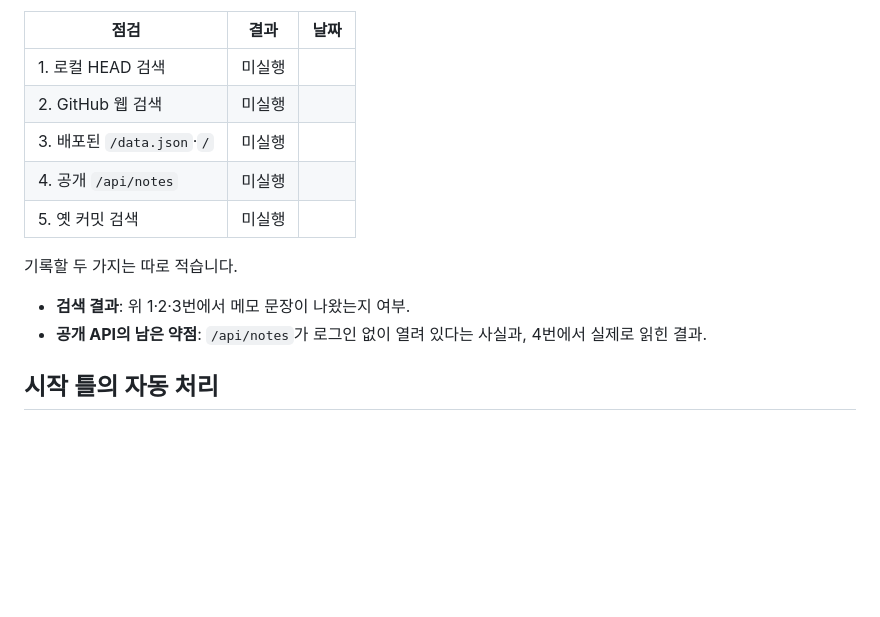
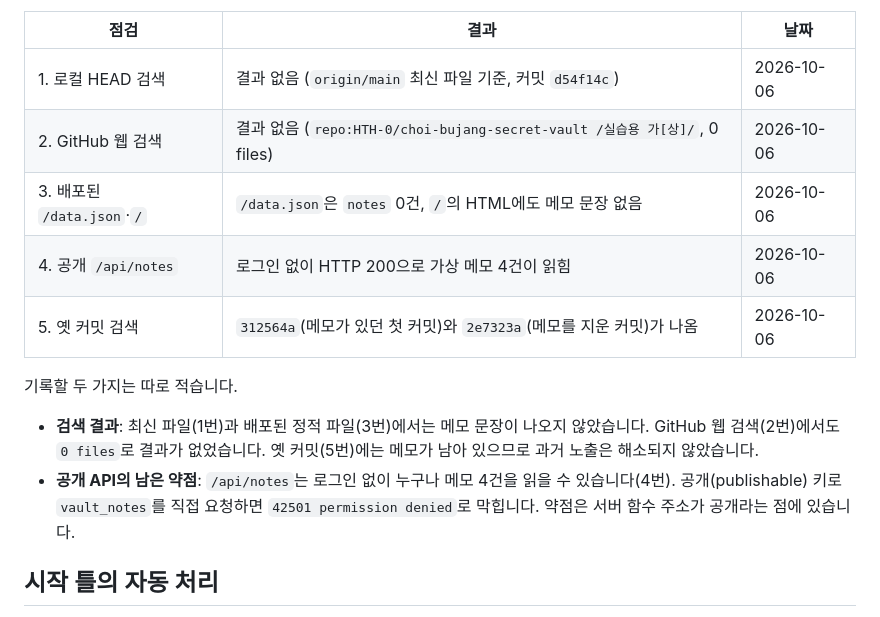
Before and after one commit to HTH-0/choi-bujang-secret-vault, a Markdown page: README.md, the part around the change. Rendered like a GitHub page; blank space fills up the shorter version.

Commit message:
2단계 저장점: README 확인 결과 기록
검색 확인 절차의 결과표를 실제 확인 결과로 채웠다. 옛 커밋에 이전 메모가 남아
과거 노출은 해소되지 않았고, /api/notes가 공개라는 약점도 그대로 적었다.

Co-Authored-By: Claude Sonnet 5.5 <noreply@anthropic.com>

```diff
--- a/README.md
+++ b/README.md
@@ -40,15 +40,15 @@
 
 | 점검 | 결과 | 날짜 |
 |---|---|---|
-| 1. 로컬 HEAD 검색 | 미실행 | |
-| 2. GitHub 웹 검색 | 미실행 | |
-| 3. 배포된 `/data.json`·`/` | 미실행 | |
-| 4. 공개 `/api/notes` | 미실행 | |
-| 5. 옛 커밋 검색 | 미실행 | |
+| 1. 로컬 HEAD 검색 | 결과 없음 (`origin/main` 최신 파일 기준, 커밋 `d54f14c`) | 2026-10-06 |
+| 2. GitHub 웹 검색 | 결과 없음 (`repo:HTH-0/choi-bujang-secret-vault /실습용 가[상]/`, 0 files) | 2026-10-06 |
+| 3. 배포된 `/data.json`·`/` | `/data.json`은 `notes` 0건, `/`의 HTML에도 메모 문장 없음 | 2026-10-06 |
+| 4. 공개 `/api/notes` | 로그인 없이 HTTP 200으로 가상 메모 4건이 읽힘 | 2026-10-06 |
+| 5. 옛 커밋 검색 | `312564a`(메모가 있던 첫 커밋)와 `2e7323a`(메모를 지운 커밋)가 나옴 | 2026-10-06 |
 
 기록할 두 가지는 따로 적습니다.
-- **검색 결과**: 위 1·2·3번에서 메모 문장이 나왔는지 여부.
-- **공개 API의 남은 약점**: `/api/notes`가 로그인 없이 열려 있다는 사실과, 4번에서 실제로 읽힌 결과.
+- **검색 결과**: 최신 파일(1번)과 배포된 정적 파일(3번)에서는 메모 문장이 나오지 않았습니다. GitHub 웹 검색(2번)에서도 `0 files`로 결과가 없었습니다. 옛 커밋(5번)에는 메모가 남아 있으므로 과거 노출은 해소되지 않았습니다.
+- **공개 API의 남은 약점**: `/api/notes`는 로그인 없이 누구나 메모 4건을 읽을 수 있습니다(4번). 공개(publishable) 키로 `vault_notes`를 직접 요청하면 `42501 permission denied`로 막힙니다. 약점은 서버 함수 주소가 공개라는 점에 있습니다.
 
 ## 시작 틀의 자동 처리
 
```
